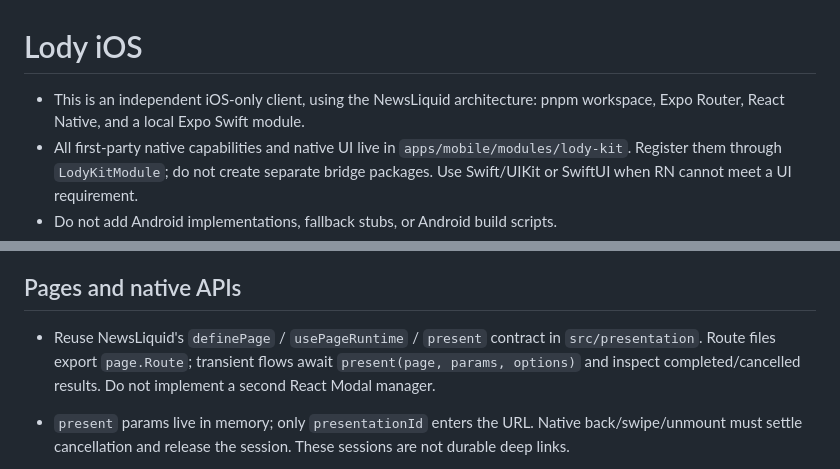
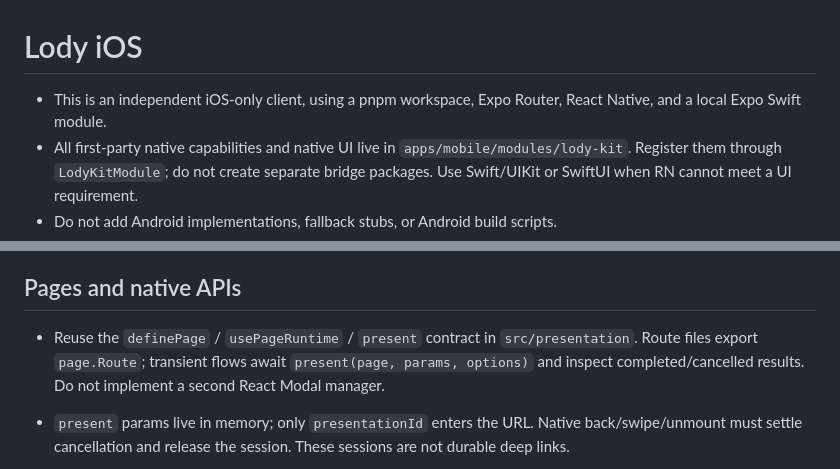
Before and after one commit to FelixZoe/lody-ios, a Markdown page: AGENTS.md, 2 parts joined by grey strips. Drawn GitHub-style.

```diff
--- a/AGENTS.md
+++ b/AGENTS.md
@@ -1,6 +1,6 @@
 # Lody iOS
 
-- This is an independent iOS-only client, using the NewsLiquid architecture: pnpm workspace, Expo Router, React Native, and a local Expo Swift module.
+- This is an independent iOS-only client, using a pnpm workspace, Expo Router, React Native, and a local Expo Swift module.
 - All first-party native capabilities and native UI live in `apps/mobile/modules/lody-kit`. Register them through `LodyKitModule`; do not create separate bridge packages. Use Swift/UIKit or SwiftUI when RN cannot meet a UI requirement.
 - Do not add Android implementations, fallback stubs, or Android build scripts.
 - `apps/mobile/ios` is generated by Expo prebuild. Persist changes in app config, local config plugins when needed, and LodyKit, never only in generated files.
@@ -23,7 +23,7 @@
 
 ## Pages and native APIs
 
-- Reuse NewsLiquid's `definePage` / `usePageRuntime` / `present` contract in `src/presentation`. Route files export `page.Route`; transient flows await `present(page, params, options)` and inspect completed/cancelled results. Do not implement a second React Modal manager.
+- Reuse the `definePage` / `usePageRuntime` / `present` contract in `src/presentation`. Route files export `page.Route`; transient flows await `present(page, params, options)` and inspect completed/cancelled results. Do not implement a second React Modal manager.
 - `present` params live in memory; only `presentationId` enters the URL. Native back/swipe/unmount must settle cancellation and release the session. These sessions are not durable deep links.
 - The home path (projects → sessions → messages) uses `style: push` on the native Stack, with system back and interactive pop. Keep sheets for transient flows and Debug demos.
 - Tabs use Expo Router NativeTabs and each tab owns a native Stack. Pages with stable URLs use Router; result-returning sheets use `present`.
```
Also changed, not shown: README.md (+0 -1 lines), docs/architecture.md (+1 -1 lines).
